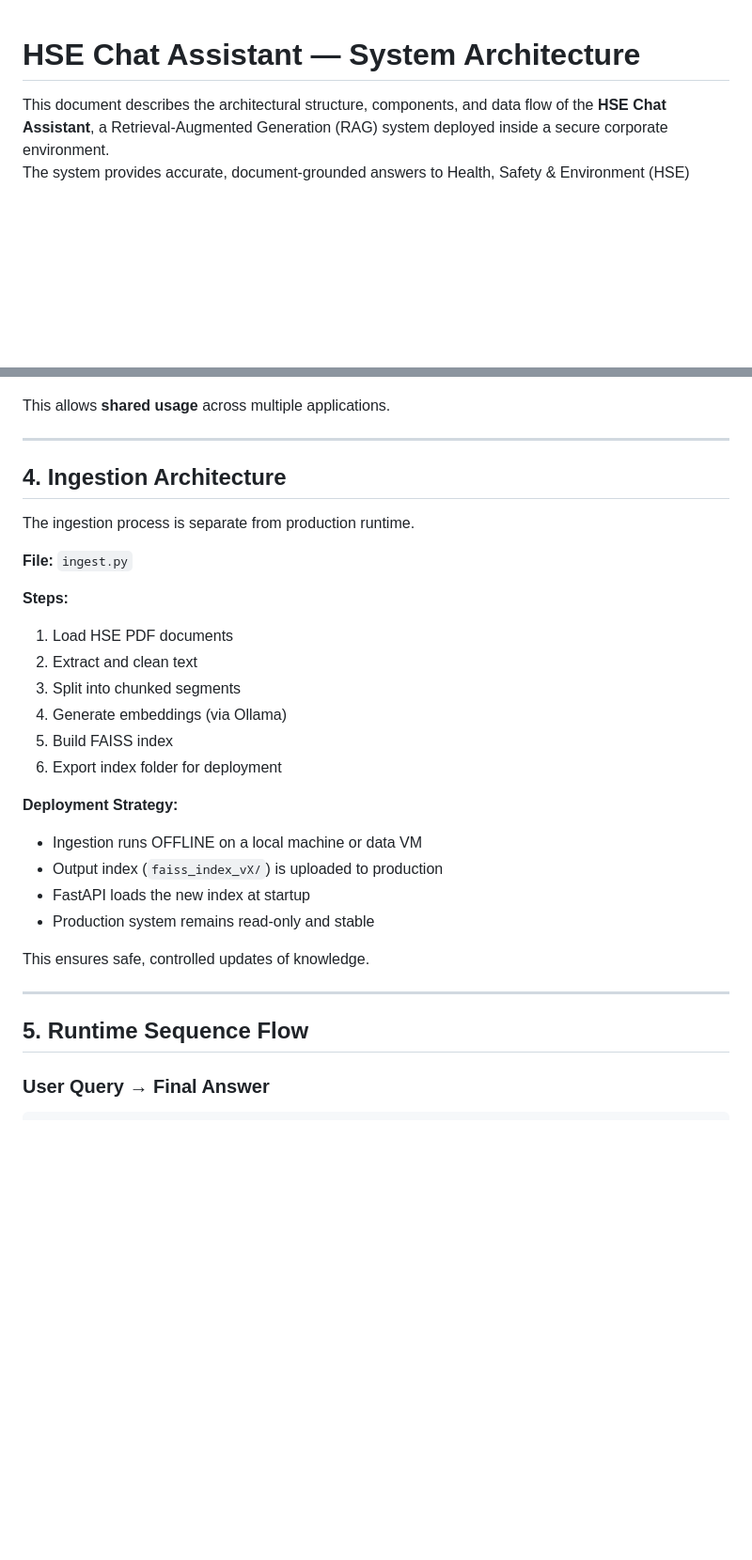
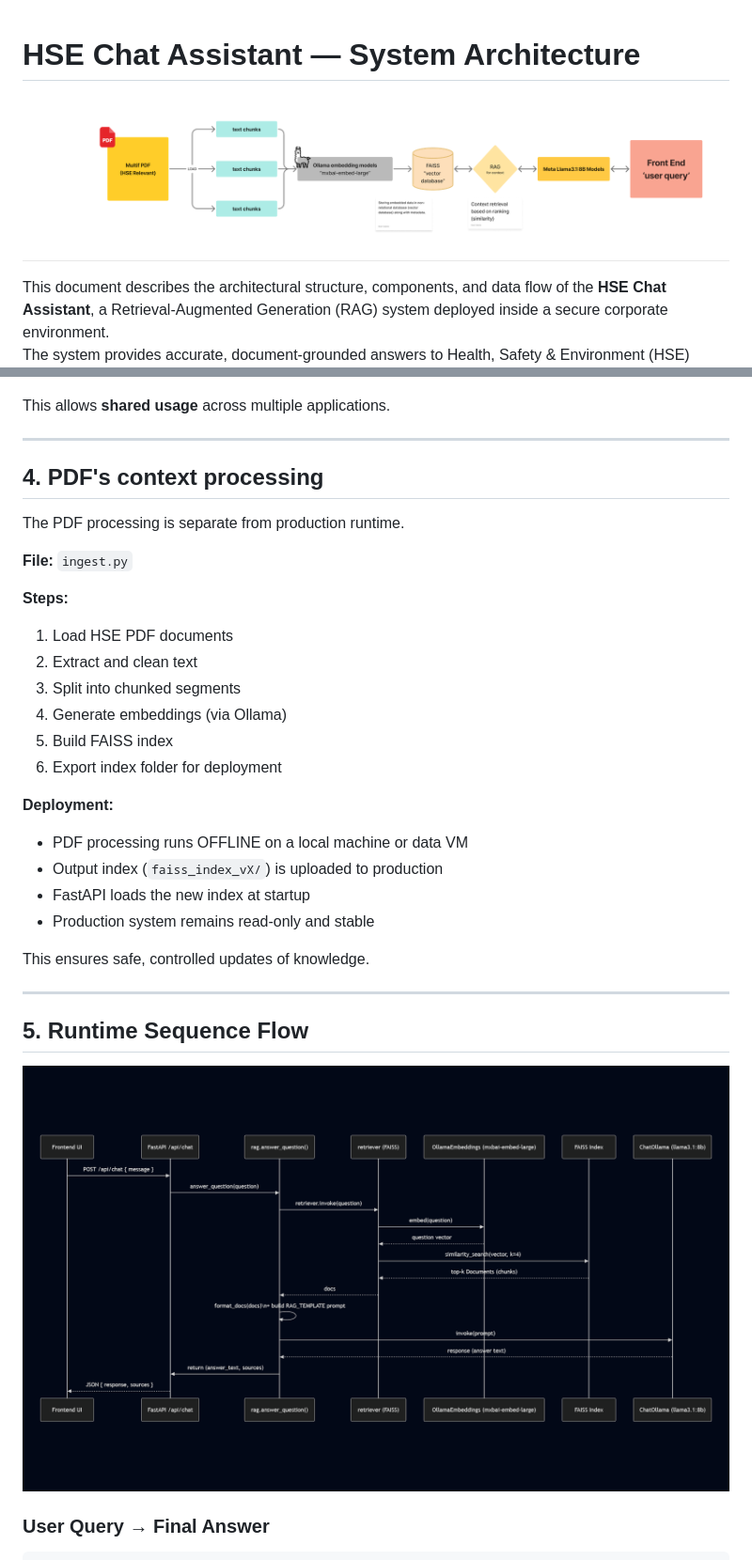
Before and after one commit to ilhamyulianto/hsechatassistant, a Markdown page: readme.md, 2 parts joined by grey strips. Shown: that part at 94% size. Drawn GitHub-style; blank space fills up the shorter version.

```diff
--- a/readme.md
+++ b/readme.md
@@ -1,4 +1,6 @@
 # **HSE Chat Assistant — System Architecture**
+
+![alt text](https://github.com/ilhamyulianto/hsechatassistant/blob/main/materials/image/hsechat.png)
 
 This document describes the architectural structure, components, and data flow of the **HSE Chat Assistant**, a Retrieval-Augmented Generation (RAG) system deployed inside a secure corporate environment.
 The system provides accurate, document-grounded answers to Health, Safety & Environment (HSE) queries.
@@ -158,9 +160,9 @@ This allows **shared usage** across multiple applications.
 
 ---
 
-## 4. Ingestion Architecture
+## 4. PDF's context processing
 
-The ingestion process is separate from production runtime.
+The PDF processing is separate from production runtime.
 
 **File:** `ingest.py`
 
@@ -172,8 +174,8 @@ The ingestion process is separate from production runtime.
 5. Build FAISS index
 6. Export index folder for deployment
 
-**Deployment Strategy:**
-- Ingestion runs OFFLINE on a local machine or data VM
+**Deployment:**
+- PDF processing runs OFFLINE on a local machine or data VM
 - Output index (`faiss_index_vX/`) is uploaded to production
 - FastAPI loads the new index at startup
 - Production system remains read-only and stable
@@ -183,6 +185,7 @@ This ensures safe, controlled updates of knowledge.
 ---
 
 ## 5. Runtime Sequence Flow
+![alt text](https://github.com/ilhamyulianto/hsechatassistant/blob/main/materials/image/mermaid-diagram-2025-11-14-102353.png)
 
 ### User Query → Final Answer
 
```
